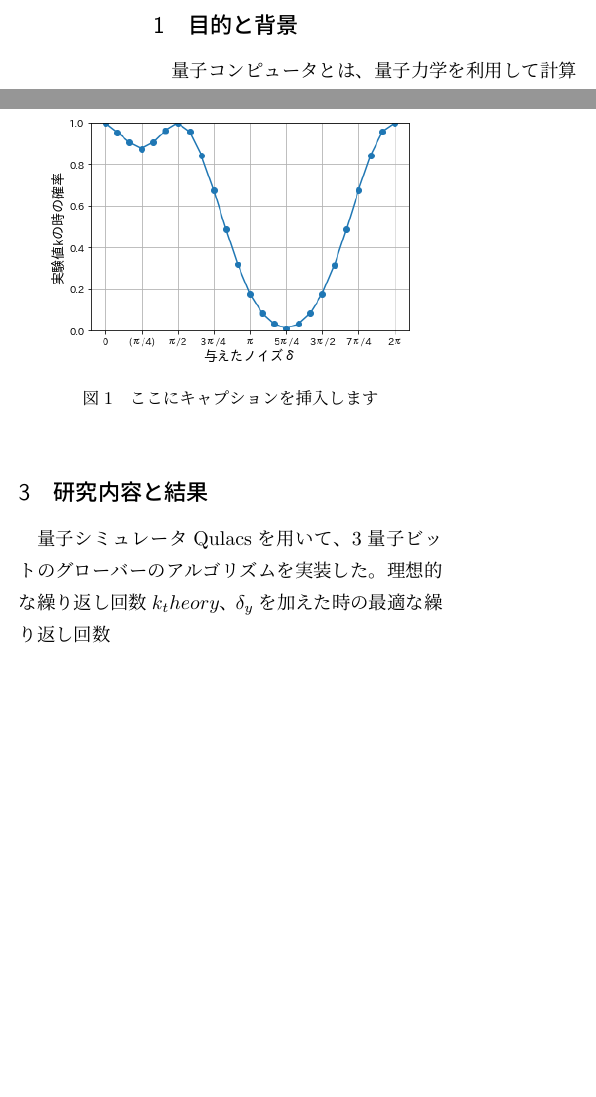
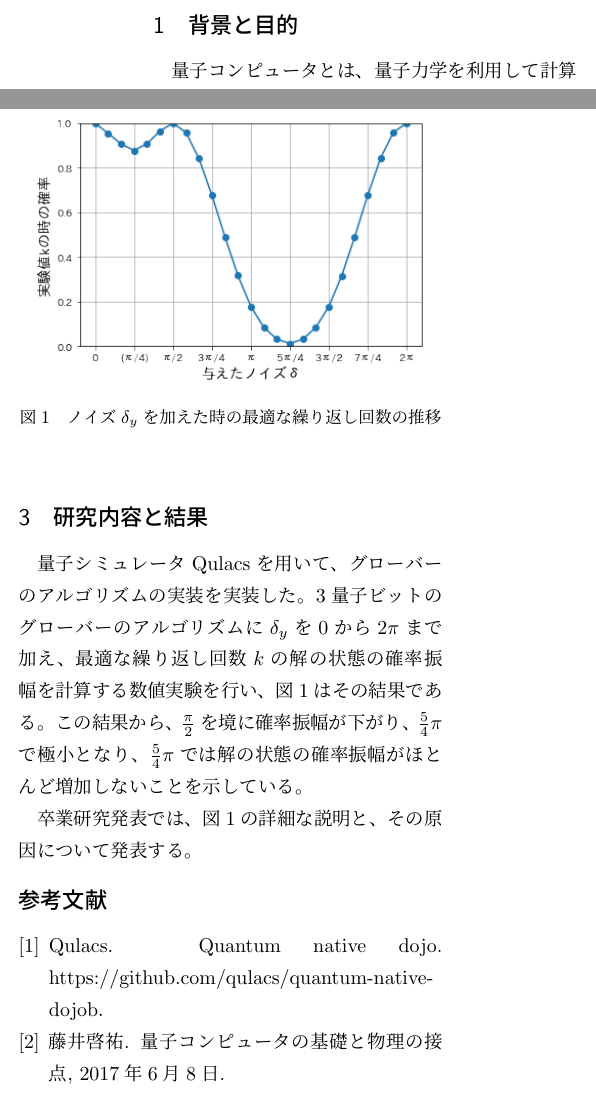
Before and after one commit to KaitoMuraoka/Hadamard-transform-with-misaligned-angles, a LaTeX document (LaTeX/main.tex, which reads LaTeX/references.bib): two parts of the columns of the page, joined at a grey line, cut at the place of the change. The pictures show the PDF file LaTeX/.workspace/main.pdf that the author committed with the source.

Commit message:
参考文献を追加

```diff
--- a/LaTeX/main.tex
+++ b/LaTeX/main.tex
@@ -26,19 +27,25 @@
 \section{基本事項}
 グローバーのアルゴリズムは$N個$のデータに対して、全ての重ね合わせ状態を用意し、解の確率振幅を増幅する演算を$k$回、繰り返すことにより、$O(\sqrt{N})$回の計算量で解を見出すことができる。
 古典的な探索アルゴリズムにも同じ計算量を持つ2分探索があるが、2分探索アルゴリズムは事前にソートされているデータを扱うため、ソートされていないデータの探索アルゴリズムはグローバーのアルゴリズムの方が高速である。
+\cite{QuantumDojo}
 
 アダマール演算子$H$は、量子ビットの基底状態$\ket{0},\ket{1}$の2つの重ね合わせへの写像である。
 この演算子は、1量子ビットの任意の$Z-Y$回転行列に分解することができる。
 本研究では、アダマール演算子$H$に$y$軸方向のズレ$\delta_y$を加えることを想定する。
+\cite{BasicQuantumComputer}
 % TODO:その他の状態(z軸、y,z軸)も将来書くこと
 
 \section{研究内容と結果}
-量子シミュレータQulacsを用いて、3量子ビットのグローバーのアルゴリズムを実装した。
-理想的な繰り返し回数$k_theory$、$\delta_y$を加えた時の最適な繰り返し回数
+量子シミュレータQulacsを用いて、グローバーのアルゴリズムの実装を実装した。
+3量子ビットのグローバーのアルゴリズムに$\delta_y$を$0$から$2\pi$まで加え、
+最適な繰り返し回数$k$の解の状態の確率振幅を計算する数値実験を行い、図\ref{fig:P(k)}はその結果である。
+この結果から、$\frac{\pi}{2}$を境に確率振幅が下がり、$\frac{5}{4}\pi$で極小となり、$\frac{5}{4}\pi$では解の状態の確率振幅がほとんど増加しないことを示している。
+
+卒業研究発表では、図\ref{fig:P(k)}の詳細な説明と、その原因について発表する。
 
 \begin{figure}
 \centering
-\includegraphics[width=65mm]{figures/p(k)graph.png}
-\caption{ここにキャプションを挿入します}
-\label{fig:model}
+\includegraphics[width=70mm]{figures/p(k)graph.png}
+\caption{ノイズ$\delta_y$を加えた時の最適な繰り返し回数の推移}
+\label{fig:P(k)}
 \end{figure}
--- /dev/null
+++ b/LaTeX/references.bib
@@ -0,0 +6,17 @@
+  title     = {量子コンピュータと量子通信},
+  year      = {2022年}
+}
+
+@manual{BasicQuantumComputer,
+  author = {藤井啓祐},
+  title  = {量子コンピュータの基礎と物理の接点},
+  year   = {2017年6月8日}
+}
+
+// URL references
+
+@misc{QuantumDojo,
+  author       = {Qulacs},
+  howpublished = {https://github.com/qulacs/quantum-native-dojob},
+  title        = {Quantum Native Dojo}
+}
```
Also changed, not shown: LaTeX/.workspace/main.pdf, LaTeX/main.bbl (added), LaTeX/main.tex (8 more changed lines), LaTeX/references.bib (5 more changed lines), 2 other files.
